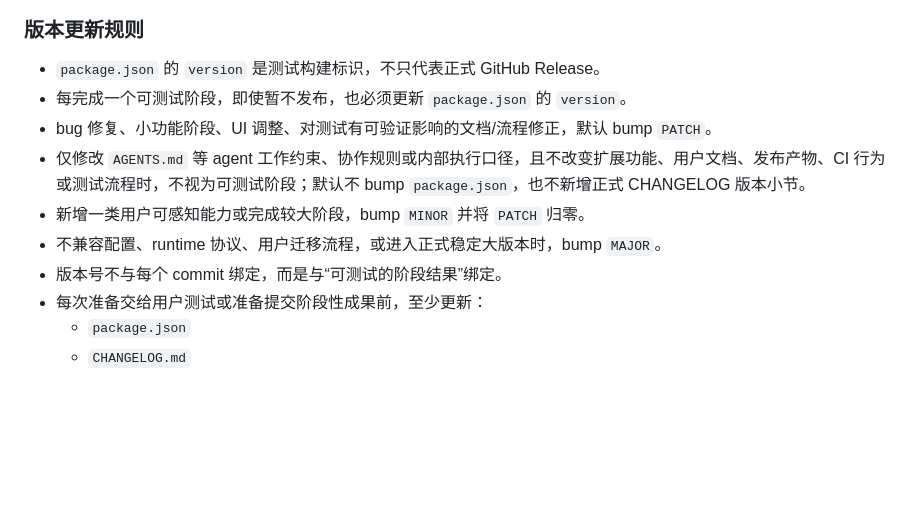
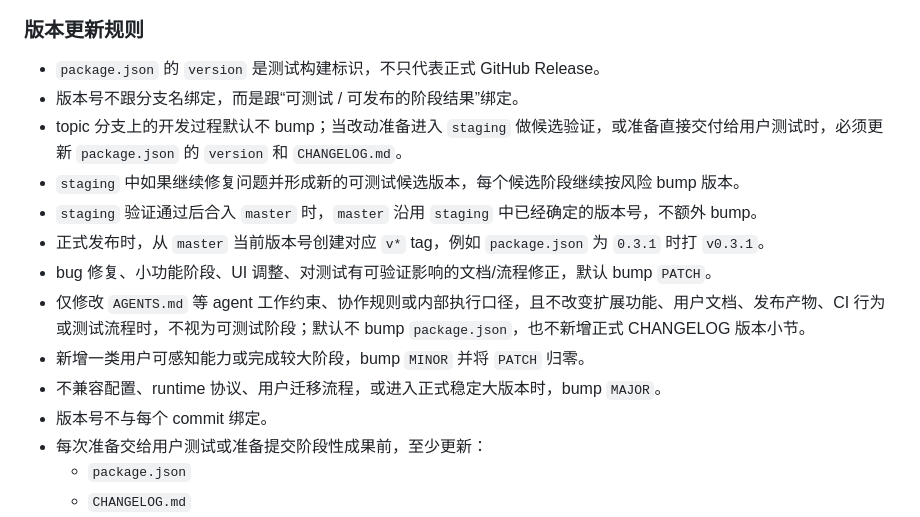
Before and after one commit to XuanBoWu/mitm-proxy-extension, a Markdown page: AGENTS.md, the part around the change. Drawn GitHub-style; blank space fills up the shorter version.

```diff
--- a/AGENTS.md
+++ b/AGENTS.md
@@ -68,12 +68,16 @@ Webview UI (HTML/CSS/JS) → vscode.postMessage → extension.js (Node.js)
 ### 版本更新规则
 
 - `package.json` 的 `version` 是测试构建标识，不只代表正式 GitHub Release。
-- 每完成一个可测试阶段，即使暂不发布，也必须更新 `package.json` 的 `version`。
+- 版本号不跟分支名绑定，而是跟“可测试 / 可发布的阶段结果”绑定。
+- topic 分支上的开发过程默认不 bump；当改动准备进入 `staging` 做候选验证，或准备直接交付给用户测试时，必须更新 `package.json` 的 `version` 和 `CHANGELOG.md`。
+- `staging` 中如果继续修复问题并形成新的可测试候选版本，每个候选阶段继续按风险 bump 版本。
+- `staging` 验证通过后合入 `master` 时，`master` 沿用 `staging` 中已经确定的版本号，不额外 bump。
+- 正式发布时，从 `master` 当前版本号创建对应 `v*` tag，例如 `package.json` 为 `0.3.1` 时打 `v0.3.1`。
 - bug 修复、小功能阶段、UI 调整、对测试有可验证影响的文档/流程修正，默认 bump `PATCH`。
 - 仅修改 `AGENTS.md` 等 agent 工作约束、协作规则或内部执行口径，且不改变扩展功能、用户文档、发布产物、CI 行为或测试流程时，不视为可测试阶段；默认不 bump `package.json`，也不新增正式 CHANGELOG 版本小节。
 - 新增一类用户可感知能力或完成较大阶段，bump `MINOR` 并将 `PATCH` 归零。
 - 不兼容配置、runtime 协议、用户迁移流程，或进入正式稳定大版本时，bump `MAJOR`。
-- 版本号不与每个 commit 绑定，而是与“可测试的阶段结果”绑定。
+- 版本号不与每个 commit 绑定。
 - 每次准备交给用户测试或准备提交阶段性成果前，至少更新：
   - `package.json`
   - `CHANGELOG.md`
```
Also changed, not shown: docs/release.md (+10 -0 lines).
